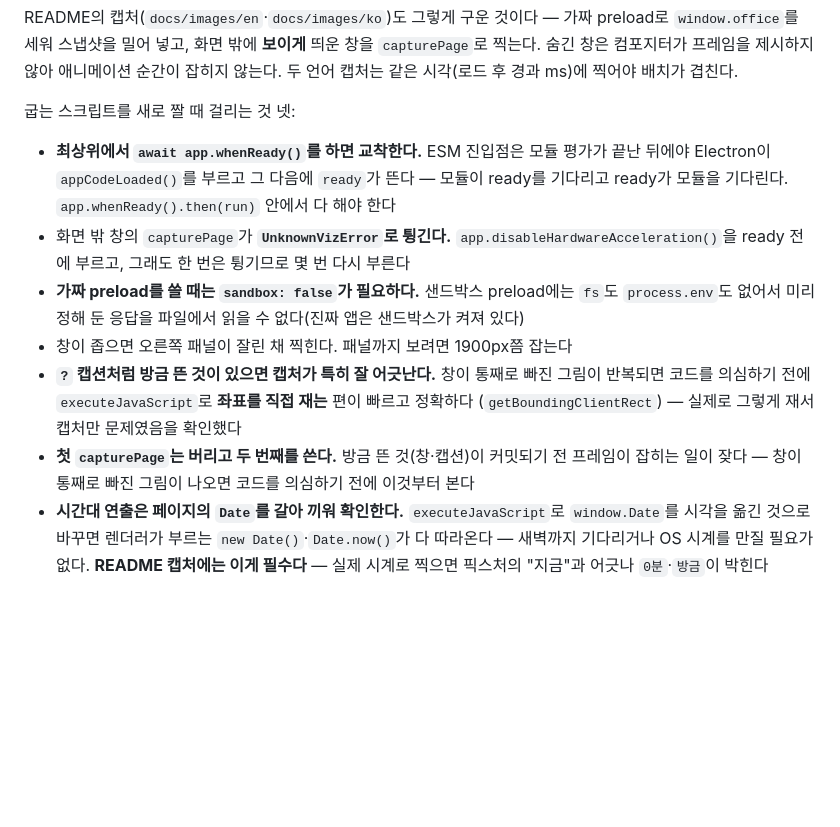
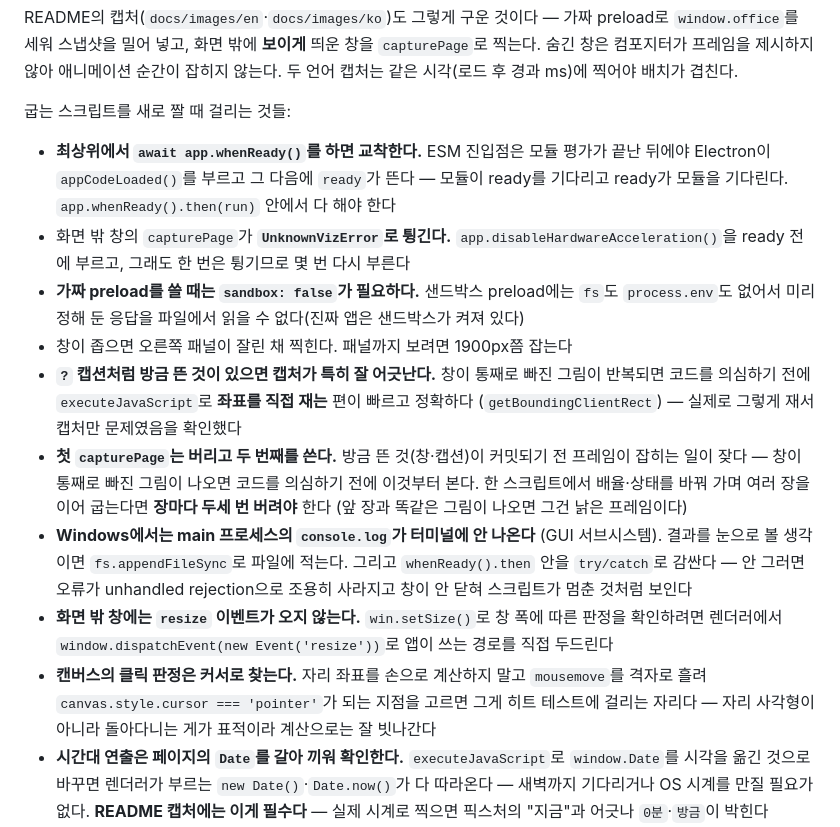
Before and after one commit to when630/claude-office, a Markdown page: docs/architecture.md, the part around the change. Drawn GitHub-style; blank space fills up the shorter version.

Commit message:
docs: 캡처 하니스에서 새로 걸린 함정을 적는다 (#126)

```diff
--- a/docs/architecture.md
+++ b/docs/architecture.md
@@ -169,7 +169,7 @@ README의 캡처(`docs/images/en`·`docs/images/ko`)도 그렇게 구운 것이
 숨긴 창은 컴포지터가 프레임을 제시하지 않아 애니메이션 순간이 잡히지 않는다.
 두 언어 캡처는 같은 시각(로드 후 경과 ms)에 찍어야 배치가 겹친다.
 
-굽는 스크립트를 새로 짤 때 걸리는 것 넷:
+굽는 스크립트를 새로 짤 때 걸리는 것들:
 
 - **최상위에서 `await app.whenReady()`를 하면 교착한다.** ESM 진입점은 모듈 평가가 끝난 뒤에야
   Electron이 `appCodeLoaded()`를 부르고 그 다음에 `ready`가 뜬다 — 모듈이 ready를 기다리고
@@ -183,7 +183,18 @@ README의 캡처(`docs/images/en`·`docs/images/ko`)도 그렇게 구운 것이
   반복되면 코드를 의심하기 전에 `executeJavaScript`로 **좌표를 직접 재는** 편이 빠르고 정확하다
   (`getBoundingClientRect`) — 실제로 그렇게 재서 캡처만 문제였음을 확인했다
 - **첫 `capturePage`는 버리고 두 번째를 쓴다.** 방금 뜬 것(창·캡션)이 커밋되기 전 프레임이
-  잡히는 일이 잦다 — 창이 통째로 빠진 그림이 나오면 코드를 의심하기 전에 이것부터 본다
+  잡히는 일이 잦다 — 창이 통째로 빠진 그림이 나오면 코드를 의심하기 전에 이것부터 본다.
+  한 스크립트에서 배율·상태를 바꿔 가며 여러 장을 이어 굽는다면 **장마다 두세 번 버려야** 한다
+  (앞 장과 똑같은 그림이 나오면 그건 낡은 프레임이다)
+- **Windows에서는 main 프로세스의 `console.log`가 터미널에 안 나온다** (GUI 서브시스템).
+  결과를 눈으로 볼 생각이면 `fs.appendFileSync`로 파일에 적는다. 그리고 `whenReady().then`
+  안을 `try/catch`로 감싼다 — 안 그러면 오류가 unhandled rejection으로 조용히 사라지고
+  창이 안 닫혀 스크립트가 멈춘 것처럼 보인다
+- **화면 밖 창에는 `resize` 이벤트가 오지 않는다.** `win.setSize()`로 창 폭에 따른 판정을
+  확인하려면 렌더러에서 `window.dispatchEvent(new Event('resize'))`로 앱이 쓰는 경로를 직접 두드린다
+- **캔버스의 클릭 판정은 커서로 찾는다.** 자리 좌표를 손으로 계산하지 말고 `mousemove`를
+  격자로 흘려 `canvas.style.cursor === 'pointer'`가 되는 지점을 고르면 그게 히트 테스트에
+  걸리는 자리다 — 자리 사각형이 아니라 돌아다니는 게가 표적이라 계산으로는 잘 빗나간다
 - **시간대 연출은 페이지의 `Date`를 갈아 끼워 확인한다.** `executeJavaScript`로 `window.Date`를
   시각을 옮긴 것으로 바꾸면 렌더러가 부르는 `new Date()`·`Date.now()`가 다 따라온다 —
   새벽까지 기다리거나 OS 시계를 만질 필요가 없다. **README 캡처에는 이게 필수다** —
```
